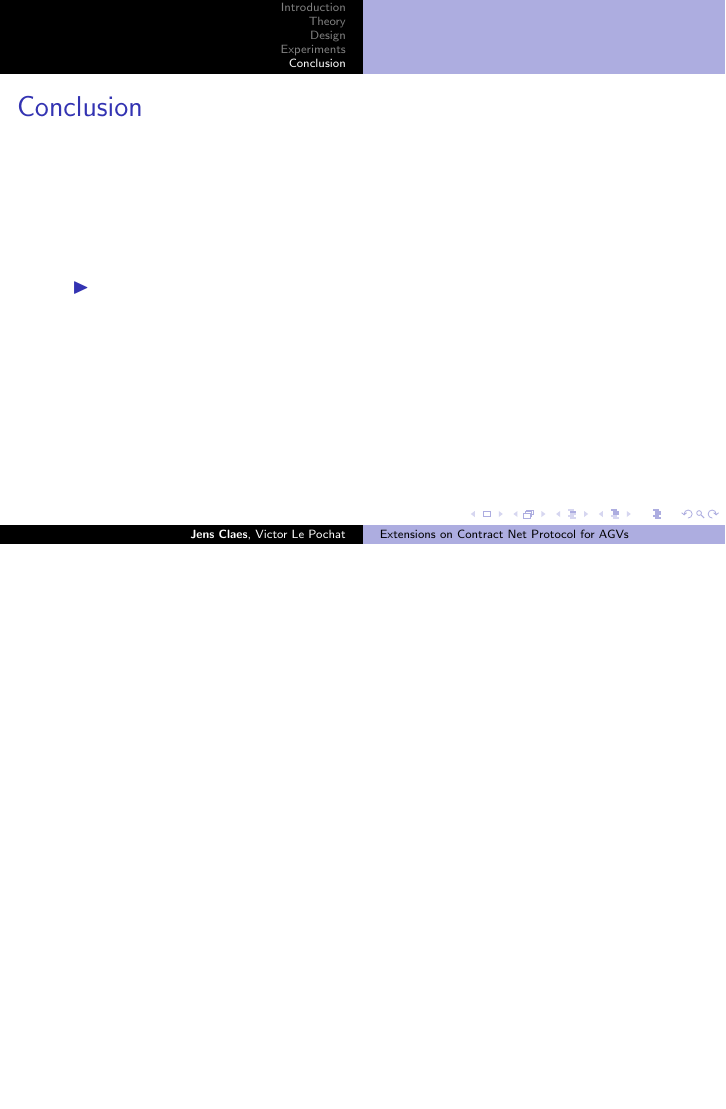
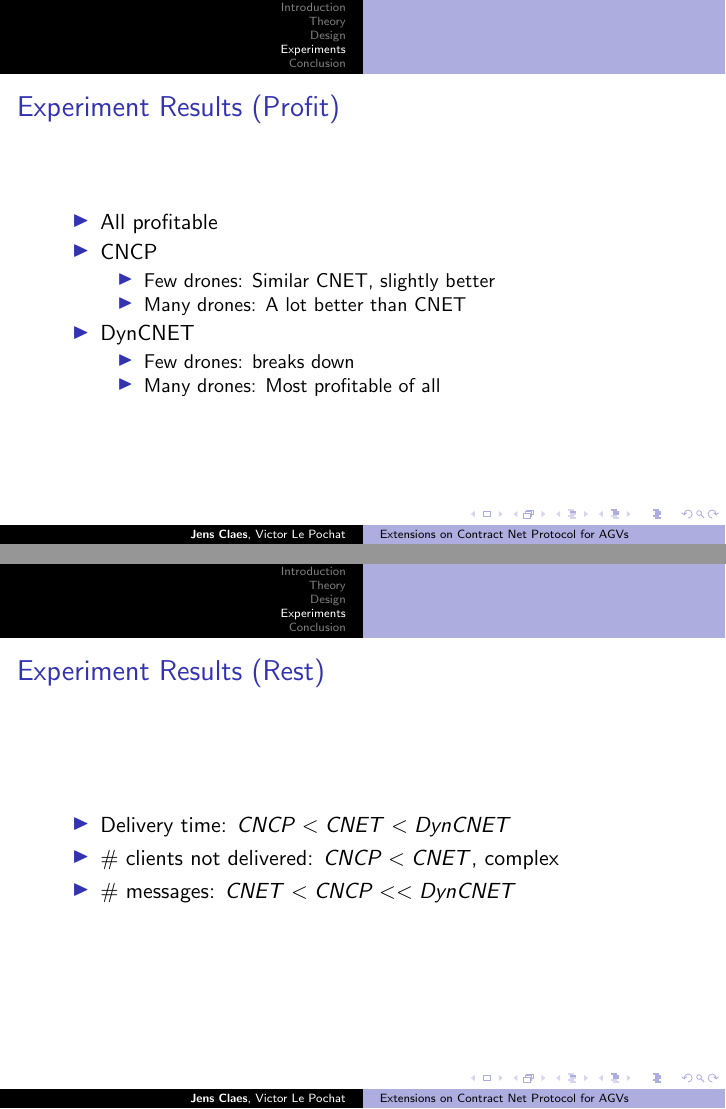
Before and after one commit to caske33/kul-mas-project, LaTeX slides (presentatie/jens.tex): page 11 of 11 before the commit and pages 11 and 12 of 13 after it, the two joined at a grey line, the shorter picture padded with empty space. Compiled offline with pdfLaTeX; a LaTeX package or settings file that is missing is left out.

Commit message:
More changes

```diff
--- a/presentatie/jens.tex
+++ b/presentatie/jens.tex
@@ -152,3 +156,23 @@
+	\begin{frame}{Experiment Results (Profit)}
+		\begin{itemize}
+			\item All profitable
+			\item CNCP
+				\begin{itemize}
+				\item Few drones: Similar CNET, slightly better
+				\item Many drones: A lot better than CNET
+				\end{itemize}
+			\item DynCNET
+			\begin{itemize}
+				\item Few drones: breaks down
+				\item Many drones: Most profitable of all
+			\end{itemize}
+		\end{itemize}
+	\end{frame}
+	\begin{frame}{Experiment Results (Rest)}
+		\begin{itemize}
+			\item Delivery time: $CNCP < CNET < DynCNET$
+			\item \# clients not delivered: $CNCP < CNET$, complex
+			\item \# messages: $CNET < CNCP << DynCNET$
 		\end{itemize}
 	\end{frame}
 
```
Also changed, not shown: presentatie/jens.tex (19 more changed lines).
